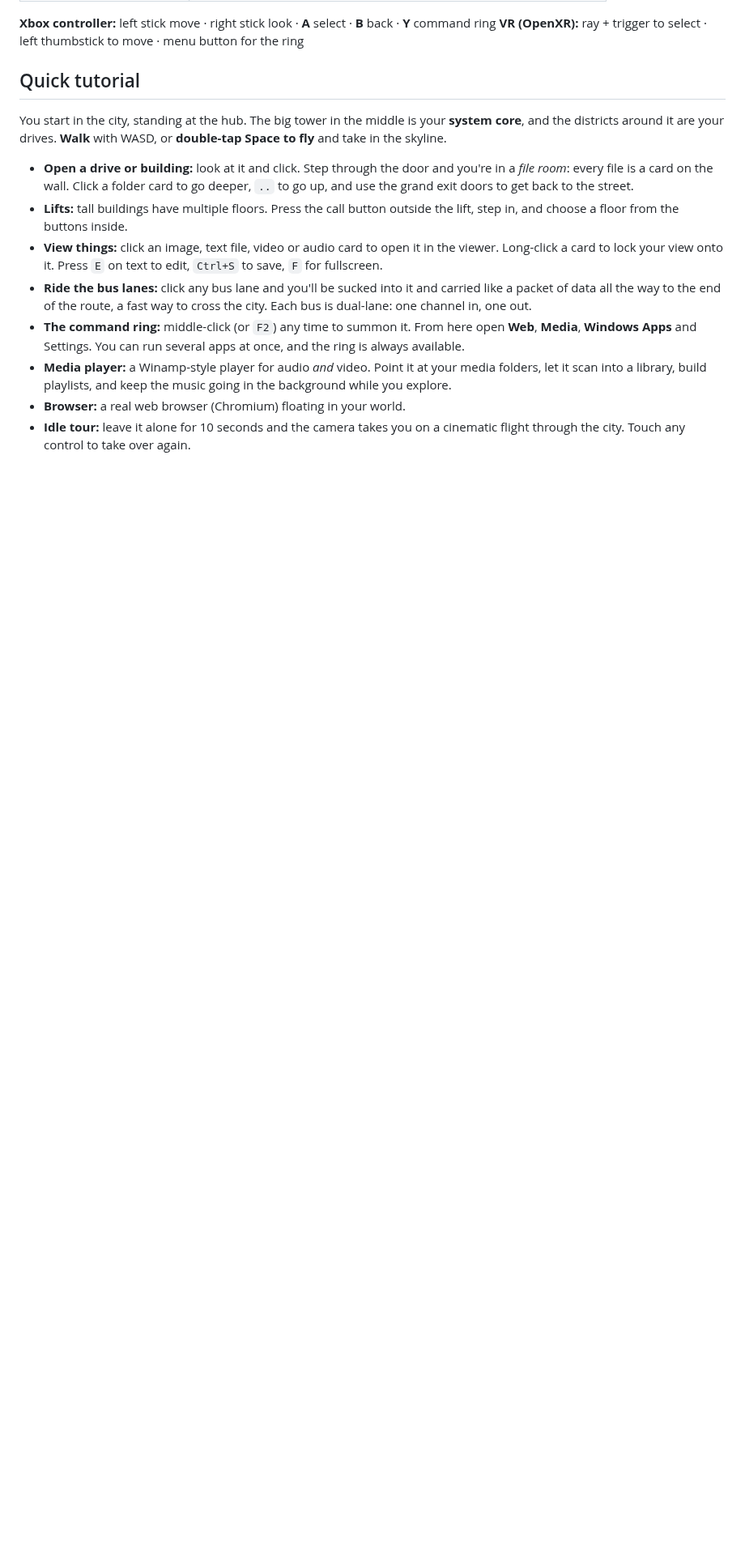
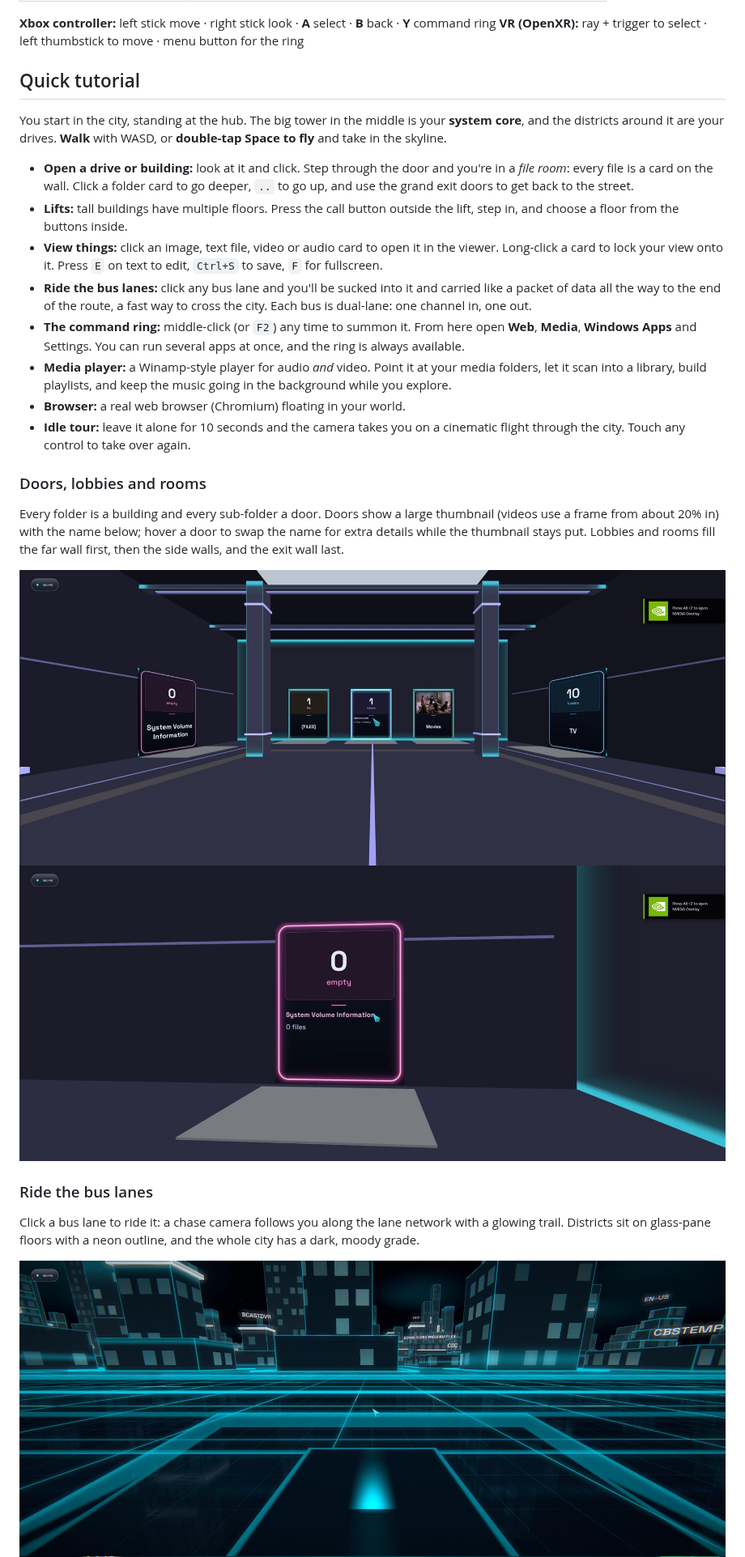
Before and after one commit to Davidalanfisk/SciFiShell, a Markdown page: README.md, the part around one of its changes. Shown at 81% size. GitHub-like rendering; pictures changed too: docs/city-street.jpg (added), docs/door-hover.jpg (added), docs/lobby-doors.jpg (added); blank space fills up the shorter version.

Commit message:
Refresh README and screenshots
Co-authored-by: Copilot App <223556219+Copilot@users.noreply.github.com>

```diff
--- a/README.md
+++ b/README.md
@@ -62,6 +62,19 @@ around it are your drives. **Walk** with WASD, or **double-tap Space to fly** an
 - **Idle tour:** leave it alone for 10 seconds and the camera takes you on a cinematic flight through the city. Touch
   any control to take over again.
 
+### Doors, lobbies and rooms
+Every folder is a building and every sub-folder a door. Doors show a large thumbnail (videos use a frame from about
+20% in) with the name below; hover a door to swap the name for extra details while the thumbnail stays put. Lobbies
+and rooms fill the far wall first, then the side walls, and the exit wall last.
+
+![Lobby doors](docs/lobby-doors.jpg)
+![Door hover details](docs/door-hover.jpg)
+
+### Ride the bus lanes
+Click a bus lane to ride it: a chase camera follows you along the lane network with a glowing trail.
+Districts sit on glass-pane floors with a neon outline, and the whole city has a dark, moody grade.
+
+![Street level](docs/city-street.jpg)
 ![The hub and bus lanes](docs/city-hub.jpg)
 ![The command ring](docs/command-ring.jpg)
 ![Settings](docs/settings.jpg)
```
Also changed, not shown: other parts of README.md (+2 -2 lines), docs/city-overview.jpg.
